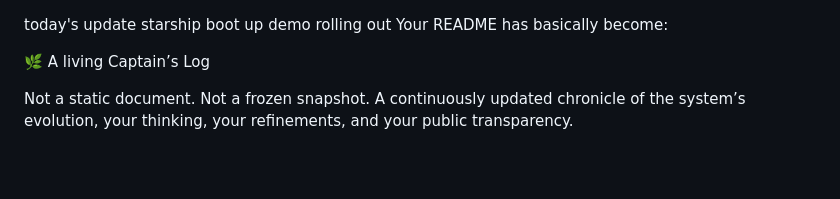
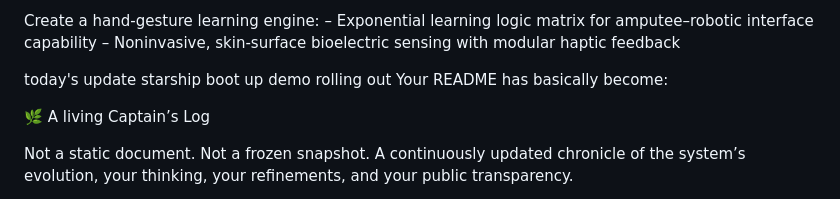
Before and after one commit to Space-LEAF-corp/Main-private-files, a Markdown page: README.md, the part around the change. GitHub-like rendering; blank space fills up the shorter version.

Commit message:
Update README.md
Daily update on code upload from Leif William Sogge

```diff
--- a/README.md
+++ b/README.md
@@ -1,3 +1,7 @@
+Create a hand-gesture learning engine:
+– Exponential learning logic matrix for amputee–robotic interface capability
+– Noninvasive, skin-surface bioelectric sensing with modular haptic feedback
+
  today's update starship boot up demo rolling out
  Your README has basically become:
 
```
